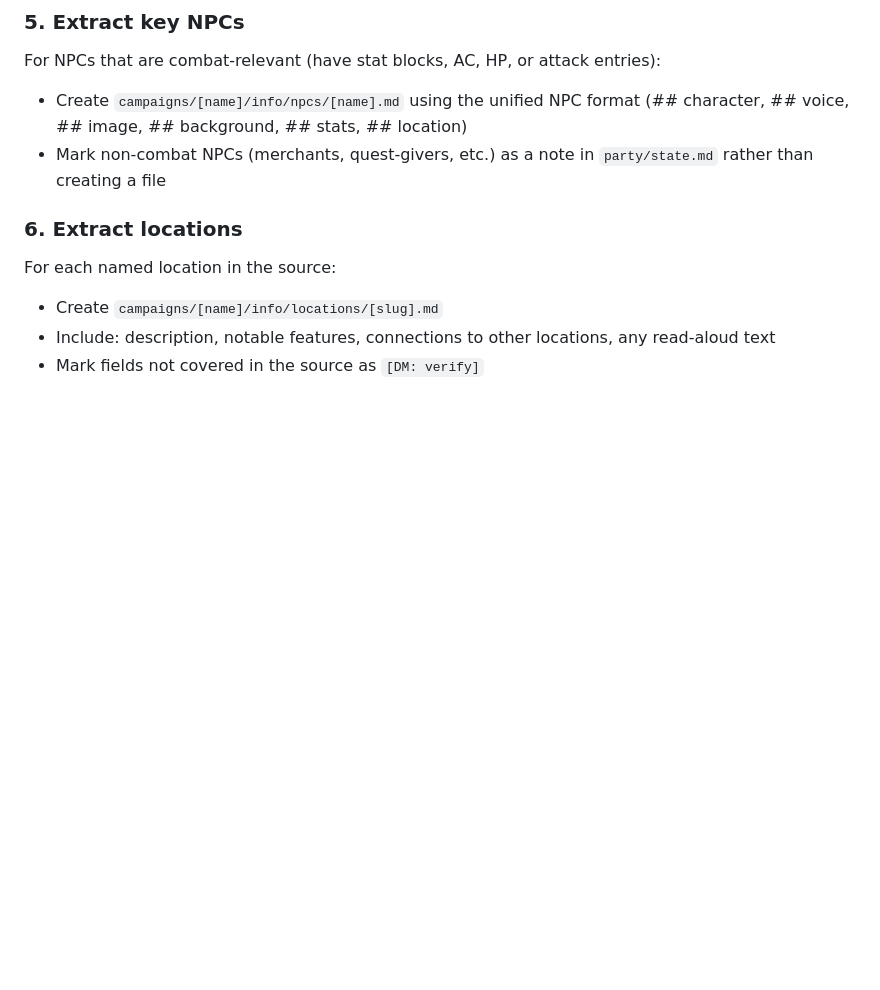
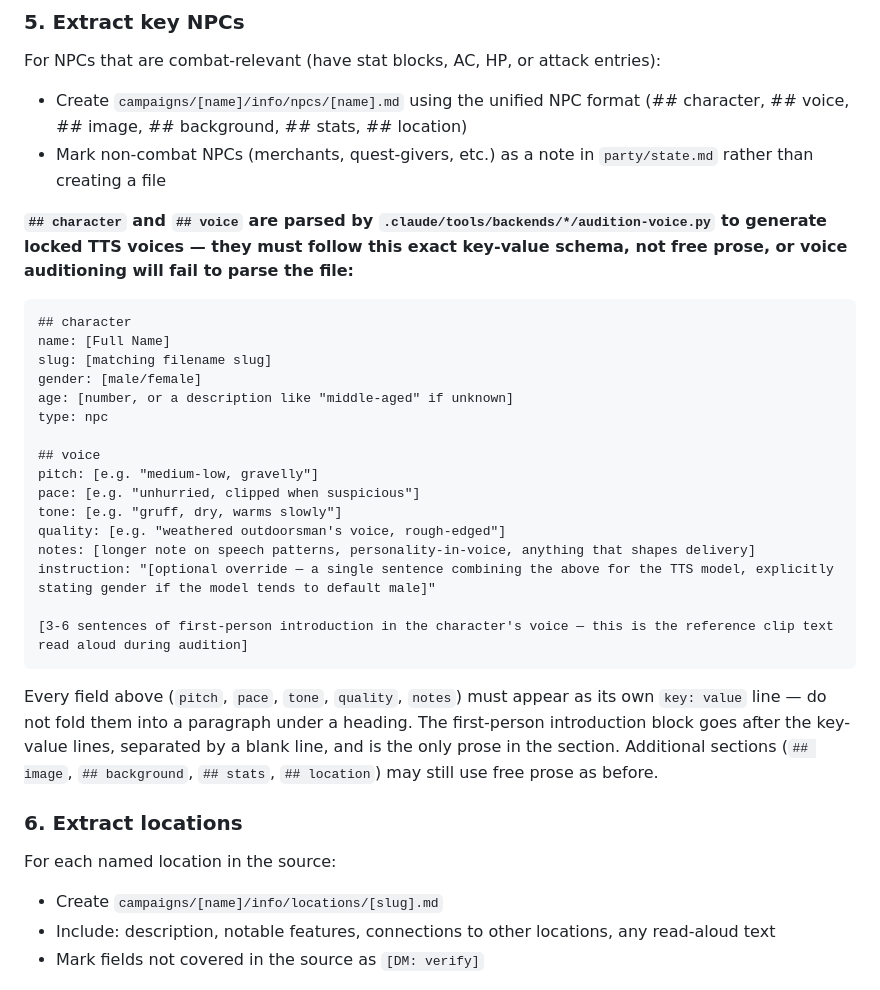
Before and after one commit to owlot/claude-dnd-dungeon-master, a Markdown page: agents/indexer.md, the part around the change. Rendered like a GitHub page; blank space fills up the shorter version.

Commit message:
docs(indexer): document required ## character / ## voice schema
audition-voice.py's parser requires a strict key-value format, but
nothing documented that constraint — NPC files were being written as
free prose and failing to parse. Spell out the exact schema so future
indexing runs produce parseable files.

````diff
--- a/agents/indexer.md
+++ b/agents/indexer.md
@@ -97,6 +97,29 @@ For NPCs that are combat-relevant (have stat blocks, AC, HP, or attack entries):
 - Create `campaigns/[name]/info/npcs/[name].md` using the unified NPC format (## character, ## voice, ## image, ## background, ## stats, ## location)
 - Mark non-combat NPCs (merchants, quest-givers, etc.) as a note in `party/state.md` rather than creating a file
 
+**`## character` and `## voice` are parsed by `.claude/tools/backends/*/audition-voice.py` to generate locked TTS voices — they must follow this exact key-value schema, not free prose, or voice auditioning will fail to parse the file:**
+
+```markdown
+## character
+name: [Full Name]
+slug: [matching filename slug]
+gender: [male/female]
+age: [number, or a description like "middle-aged" if unknown]
+type: npc
+
+## voice
+pitch: [e.g. "medium-low, gravelly"]
+pace: [e.g. "unhurried, clipped when suspicious"]
+tone: [e.g. "gruff, dry, warms slowly"]
+quality: [e.g. "weathered outdoorsman's voice, rough-edged"]
+notes: [longer note on speech patterns, personality-in-voice, anything that shapes delivery]
+instruction: "[optional override — a single sentence combining the above for the TTS model, explicitly stating gender if the model tends to default male]"
+
+[3-6 sentences of first-person introduction in the character's voice — this is the reference clip text read aloud during audition]
+```
+
+Every field above (`pitch`, `pace`, `tone`, `quality`, `notes`) must appear as its own `key: value` line — do not fold them into a paragraph under a heading. The first-person introduction block goes after the key-value lines, separated by a blank line, and is the only prose in the section. Additional sections (`## image`, `## background`, `## stats`, `## location`) may still use free prose as before.
+
 ### 6. Extract locations
 
 For each named location in the source:
````
